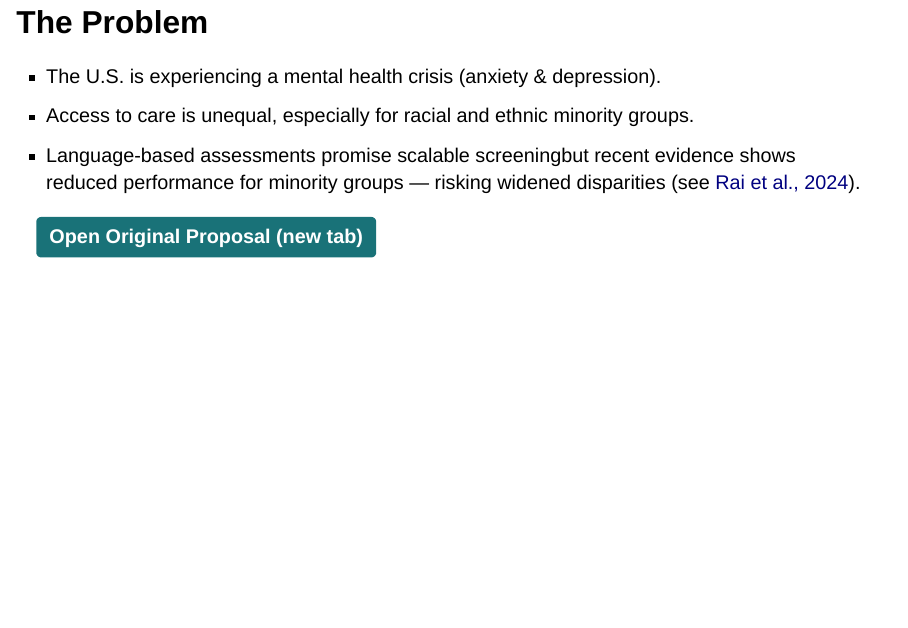
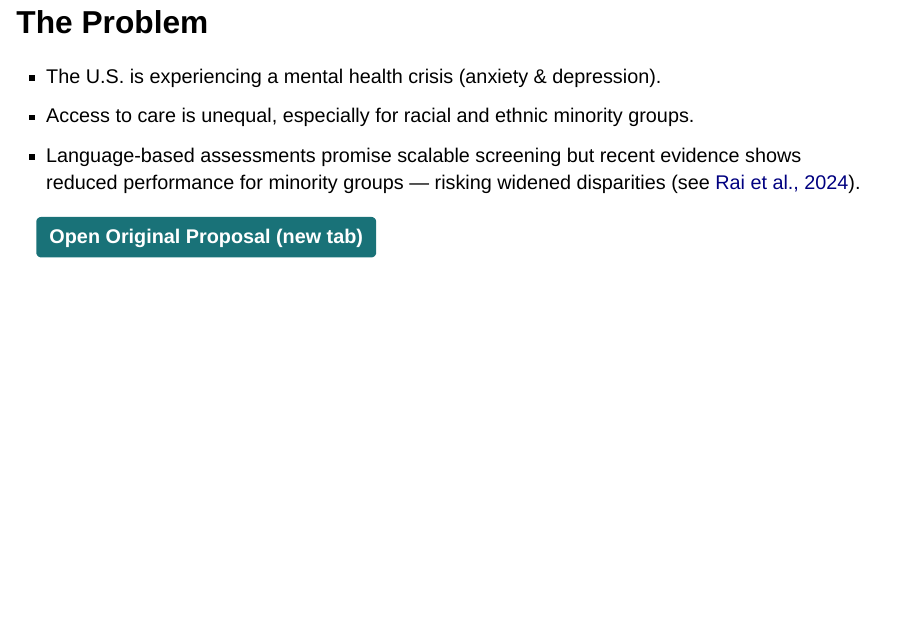
Before and after one commit to scm1210/scm1210.github.io, a Quarto document (posts/LBA-Race-Kickoff/Presentation.qmd): page 2 of 19. Rendered offline with R 4.5, knitr and Pandoc in place of Quarto, with nearby package versions; drawn as Slidy slides in place of the format the file asks for.

Commit message:
adding presentation

```diff
--- a/posts/LBA-Race-Kickoff/Presentation.qmd
+++ b/posts/LBA-Race-Kickoff/Presentation.qmd
@@ -32,7 +32,7 @@ execute:
 -   Access to care is unequal, especially for racial and ethnic minority groups.
 :::
 :::{.fragment}
--   Language-based assessments promise scalable screening\n but recent evidence shows reduced performance for minority groups — risking widened disparities (see [Rai et al., 2024](https://www.pnas.org/doi/10.1073/pnas.2319837121)).
+-   Language-based assessments promise scalable screening but recent evidence shows reduced performance for minority groups — risking widened disparities (see [Rai et al., 2024](https://www.pnas.org/doi/10.1073/pnas.2319837121)).
 :::
 :::{.fragment}
 <a href="https://docs.google.com/document/d/1HglipIcEimjoXzj3AxEaWgLA2uyAOKWmJkqRe-2fgYc/edit?tab=t.0"
```
